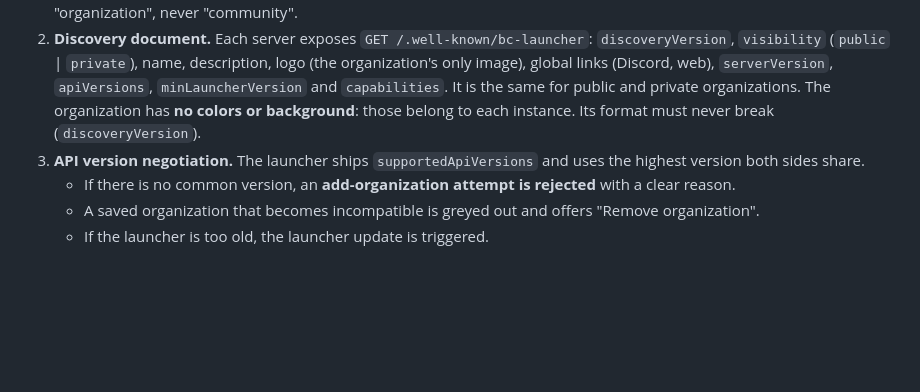
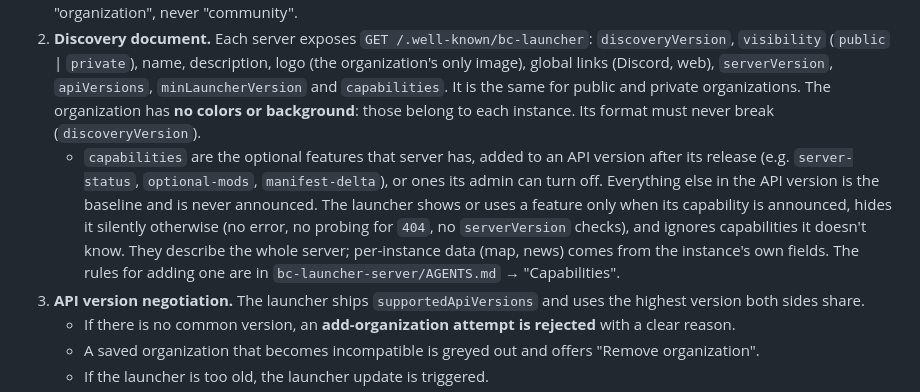
Before and after one commit to elRubenof/bc-launcher, a Markdown page: AGENTS.md, the part around the change. GitHub-like rendering; blank space fills up the shorter version.

Commit message:
docs: describe how the launcher uses capabilities

```diff
--- a/AGENTS.md
+++ b/AGENTS.md
@@ -96,6 +96,7 @@ Agent docs like this file being committed is fine. The rule is about commits, au
 
 1. **Generic, multi-organization launcher.** One signed executable for everyone, like Discord with servers. Each server deployment is one **organization** (a developer or organizer of series and events) with N **instances** (series, events, servers). Users add an organization by URL ("Add organization" in the account menu/settings; `https://` is added if missing) or with the deep link `bclauncher://add?server=<url>` from the organization's download page. A deep link **always asks for confirmation** ("Add <name> (<host>)?", with its logo) before anything is saved, because any website can fire it. Download buttons point to the official generic installer; after installing, the player clicks the link again. Adding an organization means trusting it: every instance it creates and opens to the player **appears automatically** (the launcher refreshes `GET /instances` on start and when returning to the app). The organization selector is shown **only when 2+ organizations are added**. With one organization the UI goes straight to it. There is **no "lock" mode**. UI wording: "organization", never "community".
 2. **Discovery document.** Each server exposes `GET /.well-known/bc-launcher`: `discoveryVersion`, `visibility` (`public` | `private`), name, description, logo (the organization's only image), global links (Discord, web), `serverVersion`, `apiVersions`, `minLauncherVersion` and `capabilities`. It is the same for public and private organizations. The organization has **no colors or background**: those belong to each instance. Its format must never break (`discoveryVersion`).
+   - `capabilities` are the optional features that server has, added to an API version after its release (e.g. `server-status`, `optional-mods`, `manifest-delta`), or ones its admin can turn off. Everything else in the API version is the baseline and is never announced. The launcher shows or uses a feature only when its capability is announced, hides it silently otherwise (no error, no probing for `404`, no `serverVersion` checks), and ignores capabilities it doesn't know. They describe the whole server; per-instance data (map, news) comes from the instance's own fields. The rules for adding one are in `bc-launcher-server/AGENTS.md` → "Capabilities".
 3. **API version negotiation.** The launcher ships `supportedApiVersions` and uses the highest version both sides share.
    - If there is no common version, an **add-organization attempt is rejected** with a clear reason.
    - A saved organization that becomes incompatible is greyed out and offers "Remove organization".
```
